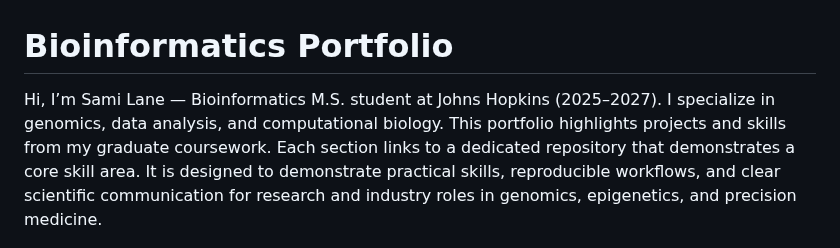
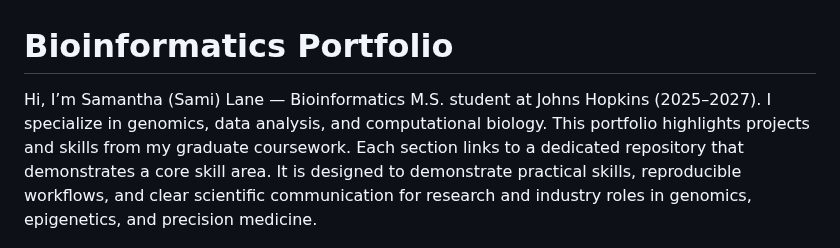
Before and after one commit to splane00/sami-lane-portfolio, a Markdown page: README.md, the part around the change. Drawn GitHub-style.

```diff
--- a/README.md
+++ b/README.md
@@ -1,5 +1,5 @@
 # Bioinformatics Portfolio
-Hi, I’m Sami Lane — Bioinformatics M.S. student at Johns Hopkins (2025–2027). I specialize in genomics, data analysis, and computational biology.
+Hi, I’m Samantha (Sami) Lane — Bioinformatics M.S. student at Johns Hopkins (2025–2027). I specialize in genomics, data analysis, and computational biology.
 This portfolio highlights projects and skills from my graduate coursework. Each section links to a dedicated repository that demonstrates a core skill area. It is designed to demonstrate practical skills, reproducible workflows, and clear scientific communication for research and industry roles in genomics, epigenetics, and precision medicine.
 
 ---
```
